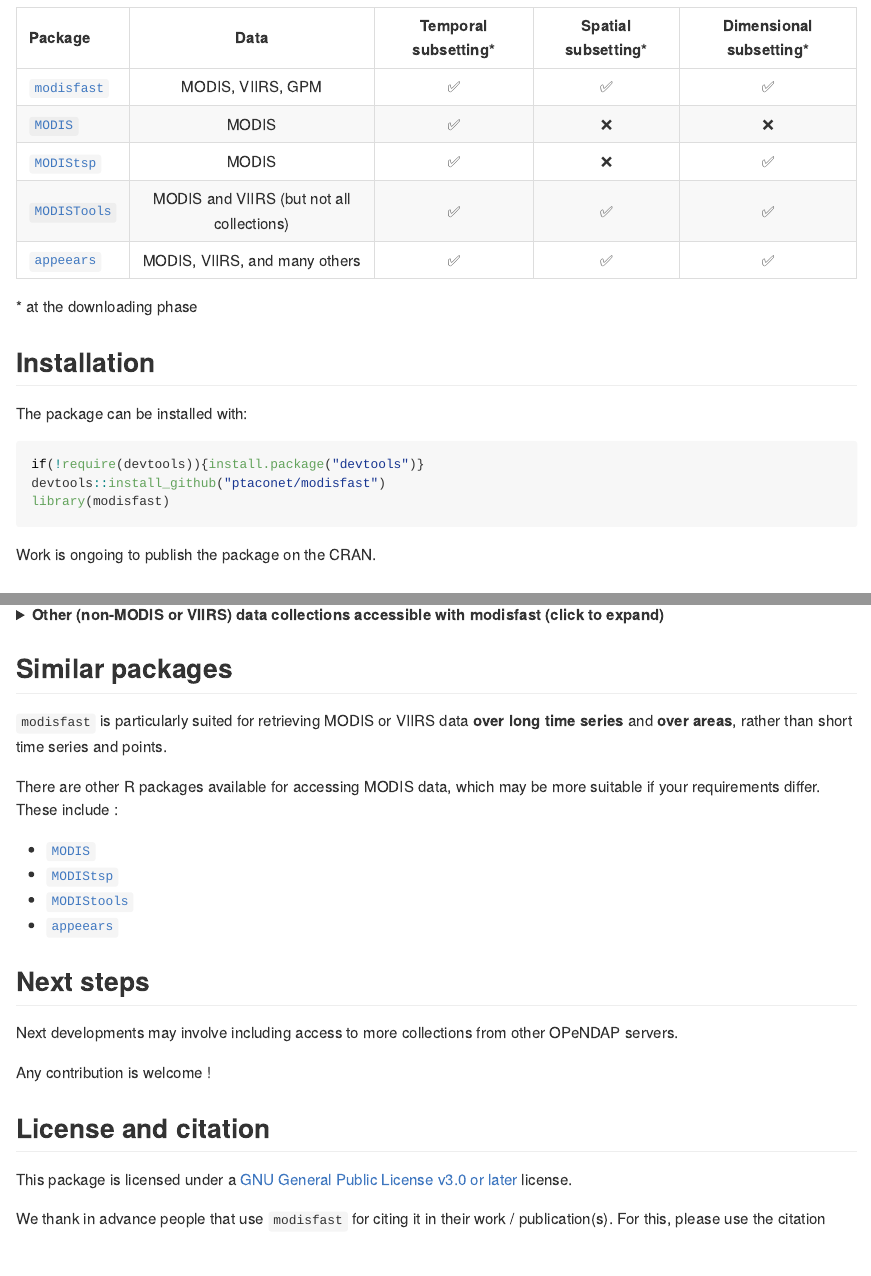
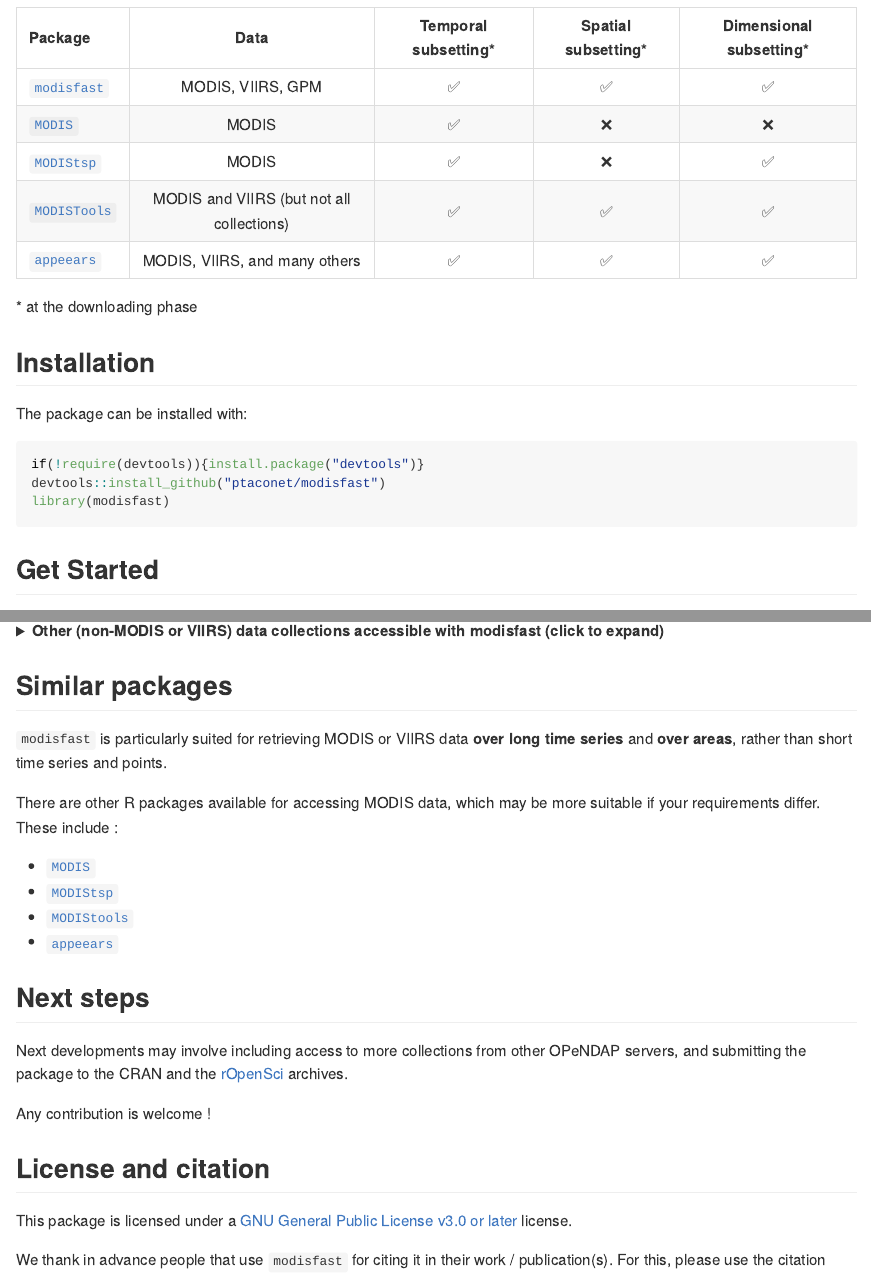
Before and after one commit to ptaconet/modisfast, an R Markdown document (README.Rmd): the page in a window 1100 px wide, from 420 px down, and a second part further down, joined at a grey line. The pictures show the output file README.md that the author committed with the source, drawn offline in the style of GitHub; long lines of code are wrapped; badge pictures from the web are left out.

Commit message:
update readme

````diff
--- a/README.Rmd
+++ b/README.Rmd
@@ -73,7 +73,6 @@
 devtools::install_github("ptaconet/modisfast")
 library(modisfast)
 ```
-Work is ongoing to publish the package on the CRAN.
 
 ## Get Started
 
@@ -336,7 +335,7 @@
 
 ## Next steps
 
-Next developments may involve including access to more collections from other OPeNDAP servers.
+Next developments may involve including access to more collections from other OPeNDAP servers, and submitting the package to the CRAN and the [rOpenSci](https://ropensci.org/) archives.
 
 Any contribution is welcome !
 
````
Also changed, not shown: vignettes/get_started.Rmd (+1 -1 lines), README.md, 2 other files.
